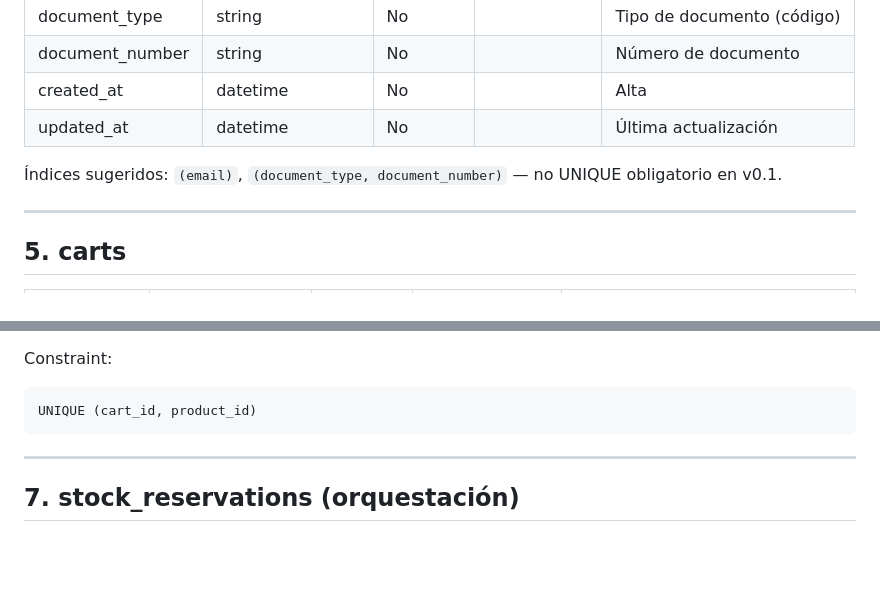
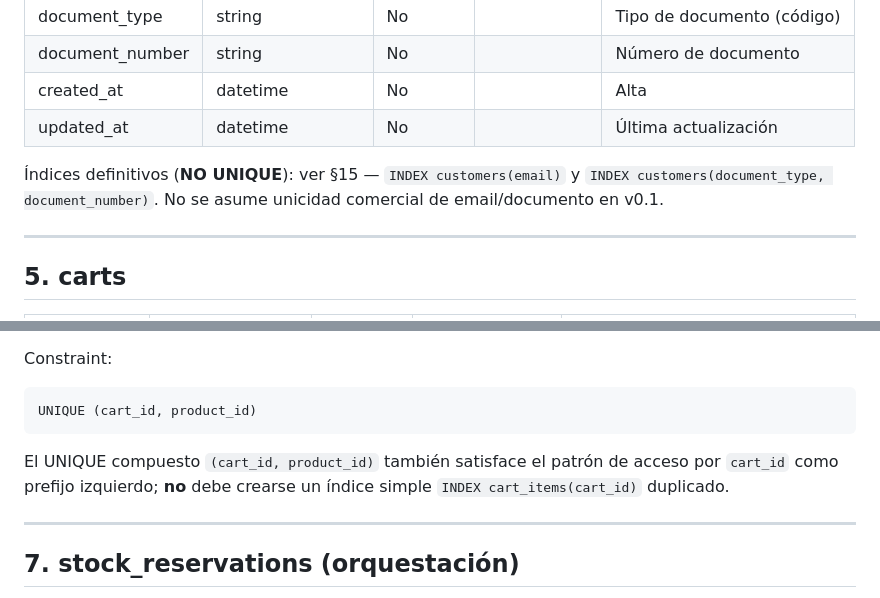
Before and after one commit to RAMA-0611/cedar-harbor, a Markdown page: docs/architecture/DATA_MODEL.md, 2 parts joined by grey strips. Drawn GitHub-style; blank space fills up the shorter version.

````diff
--- a/docs/architecture/DATA_MODEL.md
+++ b/docs/architecture/DATA_MODEL.md
@@ -124,8 +124,9 @@ revisión futura del contrato si se desea exponer esa distinción.
 | created_at | datetime | No | | Alta |
 | updated_at | datetime | No | | Última actualización |
 
-Índices sugeridos: `(email)`, `(document_type, document_number)` — no UNIQUE
-obligatorio en v0.1.
+Índices definitivos (**NO UNIQUE**): ver §15 —
+`INDEX customers(email)` y `INDEX customers(document_type, document_number)`.
+No se asume unicidad comercial de email/documento en v0.1.
 
 ---
 
@@ -205,6 +206,10 @@ Constraint:
 ```text
 UNIQUE (cart_id, product_id)
 ```
+
+El UNIQUE compuesto `(cart_id, product_id)` también satisface el patrón de
+acceso por `cart_id` como prefijo izquierdo; **no** debe crearse un índice
+simple `INDEX cart_items(cart_id)` duplicado.
 
 ---
 
````
Also changed, not shown: other parts of docs/architecture/DATA_MODEL.md (+49 -17 lines).
